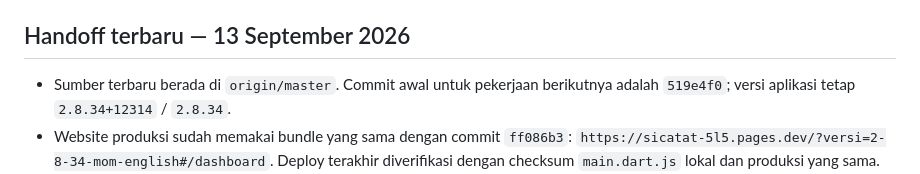
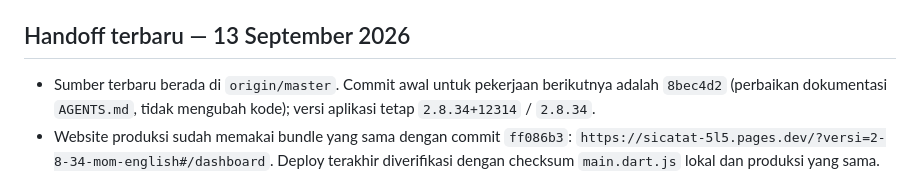
Before and after one commit to mrawildhan/sicatat-, a Markdown page: docs/PROJECT_MEMORY.md, the part around the change. GitHub-like rendering.

Commit message:
docs: update PROJECT_MEMORY starting-commit pointer to 8bec4d2
Previous pointer (519e4f0) was two doc-only commits behind HEAD.

Co-Authored-By: Claude Sonnet 5 <noreply@anthropic.com>

```diff
--- a/docs/PROJECT_MEMORY.md
+++ b/docs/PROJECT_MEMORY.md
@@ -6,7 +6,8 @@ Dokumen ini adalah pegangan singkat bagi pengembang berikutnya. Baca juga
 ## Handoff terbaru — 13 September 2026
 
 - Sumber terbaru berada di `origin/master`. Commit awal untuk pekerjaan
-  berikutnya adalah `519e4f0`; versi aplikasi tetap `2.8.34+12314` / `2.8.34`.
+  berikutnya adalah `8bec4d2` (perbaikan dokumentasi `AGENTS.md`, tidak
+  mengubah kode); versi aplikasi tetap `2.8.34+12314` / `2.8.34`.
 - Website produksi sudah memakai bundle yang sama dengan commit `ff086b3`:
   `https://sicatat-5l5.pages.dev/?versi=2-8-34-mom-english#/dashboard`.
   Deploy terakhir diverifikasi dengan checksum `main.dart.js` lokal dan
```
